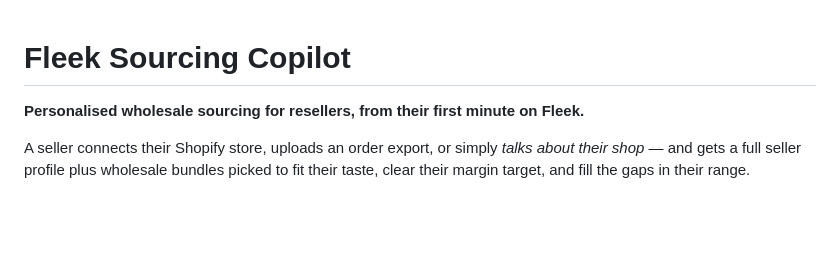
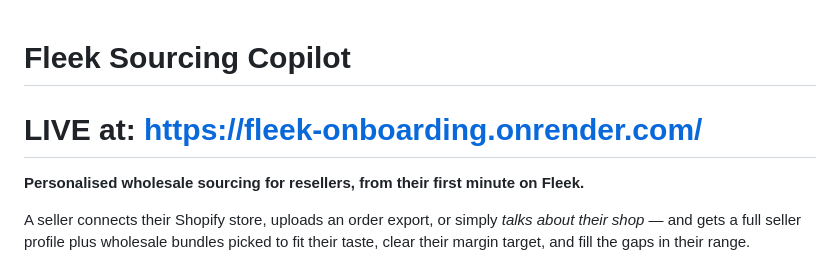
Before and after one commit to alikhmensa/fleek-onboarding, a Markdown page: README.md, the part around the change. Rendered like a GitHub page; blank space fills up the shorter version.

```diff
--- a/README.md
+++ b/README.md
@@ -1,4 +1,6 @@
 # Fleek Sourcing Copilot
+
+# LIVE at: https://fleek-onboarding.onrender.com/
 
 **Personalised wholesale sourcing for resellers, from their first minute on Fleek.**
 
```
